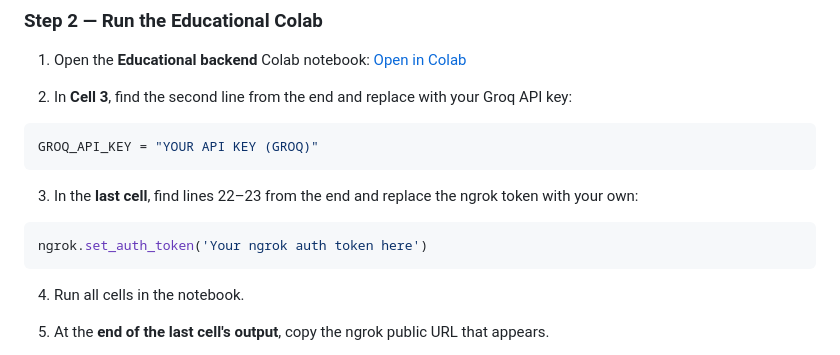
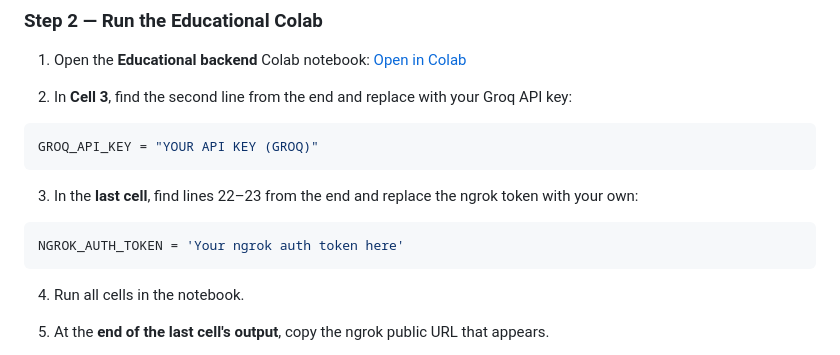
Before and after one commit to katoki001/emo_study, a Markdown page: README.md, the part around the change. GitHub-like rendering.

Commit message:
Modify ngrok token instruction in README
Updated ngrok token instruction in README.

````diff
--- a/README.md
+++ b/README.md
@@ -75,7 +75,7 @@ GROQ_API_KEY = "YOUR API KEY (GROQ)"
 
 3. In the **last cell**, find lines 22–23 from the end and replace the ngrok token with your own:
 ```python
-ngrok.set_auth_token('Your ngrok auth token here')
+NGROK_AUTH_TOKEN = 'Your ngrok auth token here'
 ```
 
 4. Run all cells in the notebook.
````
